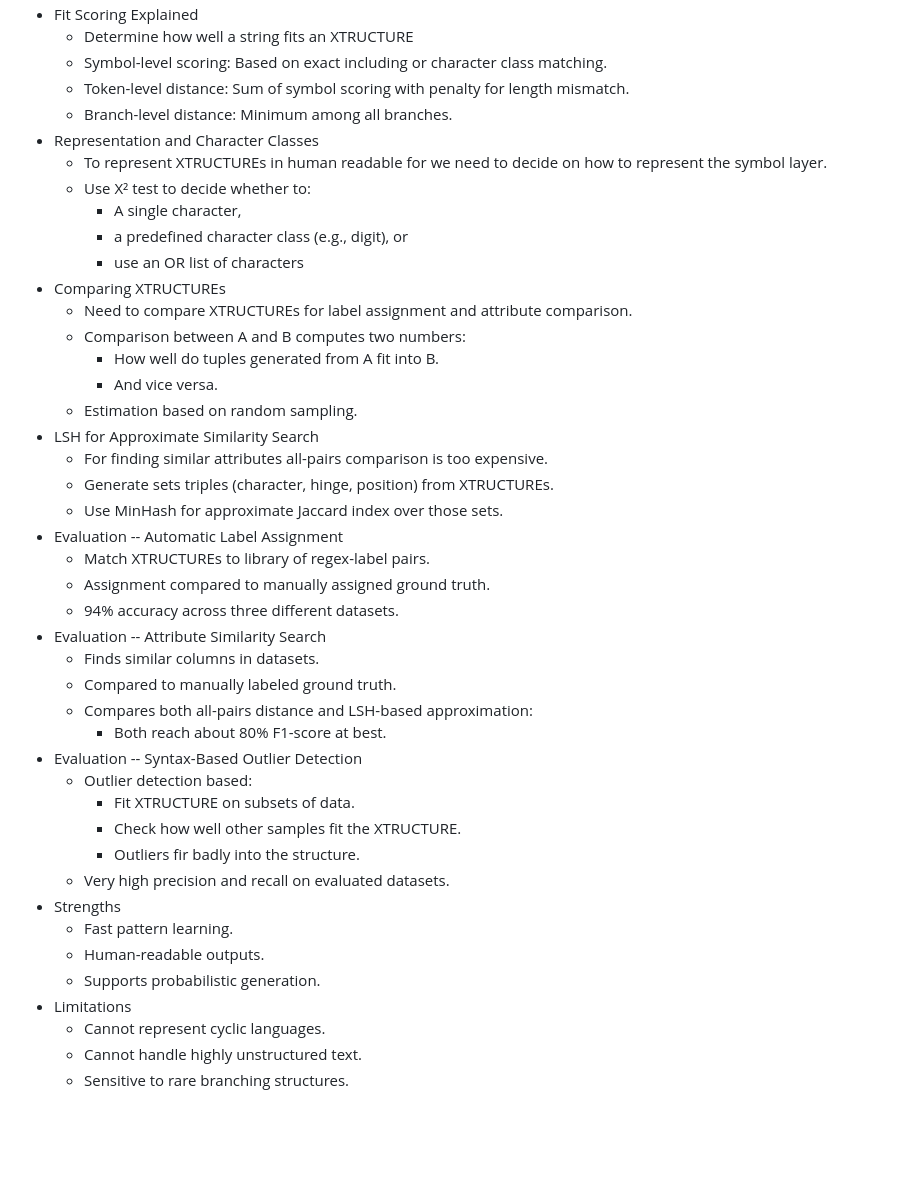
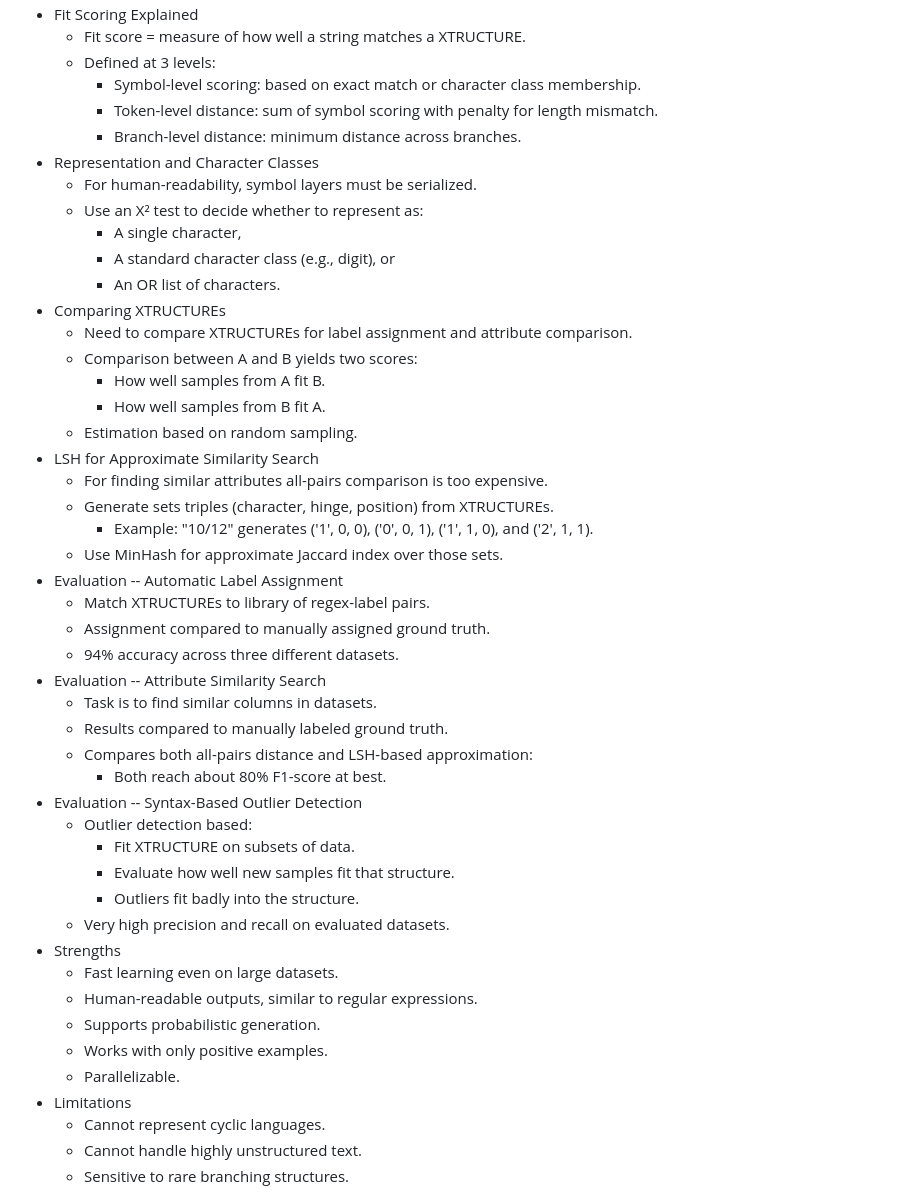
Before and after one commit to rolandbernard/dc-project, a Markdown page: presentation_dp/notes.md, the part around one of its changes. Drawn GitHub-style; blank space fills up the shorter version.

```diff
--- a/presentation_dp/notes.md
+++ b/presentation_dp/notes.md
@@ -61,43 +75,47 @@
 * Fit Scoring Explained
-    * Determine how well a string fits an XTRUCTURE
-    * Symbol-level scoring: Based on exact including or character class matching.
-    * Token-level distance: Sum of symbol scoring with penalty for length mismatch.
-    * Branch-level distance: Minimum among all branches.
+    * Fit score = measure of how well a string matches a XTRUCTURE.
+    * Defined at 3 levels:
+        * Symbol-level scoring: based on exact match or character class membership.
+        * Token-level distance: sum of symbol scoring with penalty for length mismatch.
+        * Branch-level distance: minimum distance across branches.
 * Representation and Character Classes
-    * To represent XTRUCTUREs in human readable for we need to decide on how to represent the symbol layer.
-    * Use X² test to decide whether to:
+    * For human-readability, symbol layers must be serialized.
+    * Use an X² test to decide whether to represent as:
         * A single character,
-        * a predefined character class (e.g., digit), or
-        * use an OR list of characters
+        * A standard character class (e.g., digit), or
+        * An OR list of characters.
 * Comparing XTRUCTUREs
     * Need to compare XTRUCTUREs for label assignment and attribute comparison.
-    * Comparison between A and B computes two numbers:
-        * How well do tuples generated from A fit into B.
-        * And vice versa.
+    * Comparison between A and B yields two scores:
+        * How well samples from A fit B.
+        * How well samples from B fit A.
     * Estimation based on random sampling.
 * LSH for Approximate Similarity Search
     * For finding similar attributes all-pairs comparison is too expensive.
     * Generate sets triples (character, hinge, position) from XTRUCTUREs.
+        * Example: "10/12" generates ('1', 0, 0), ('0', 0, 1), ('1', 1, 0), and ('2', 1, 1).
     * Use MinHash for approximate Jaccard index over those sets.
 * Evaluation -- Automatic Label Assignment
     * Match XTRUCTUREs to library of regex-label pairs.
     * Assignment compared to manually assigned ground truth.
     * 94% accuracy across three different datasets.
 * Evaluation -- Attribute Similarity Search
-    * Finds similar columns in datasets.
-    * Compared to manually labeled ground truth.
+    * Task is to find similar columns in datasets.
+    * Results compared to manually labeled ground truth.
     * Compares both all-pairs distance and LSH-based approximation:
         * Both reach about 80% F1-score at best.
 * Evaluation -- Syntax-Based Outlier Detection
     * Outlier detection based:
         * Fit XTRUCTURE on subsets of data.
-        * Check how well other samples fit the XTRUCTURE.
-        * Outliers fir badly into the structure.
+        * Evaluate how well new samples fit that structure.
+        * Outliers fit badly into the structure.
     * Very high precision and recall on evaluated datasets.
 * Strengths
-    * Fast pattern learning.
-    * Human-readable outputs.
+    * Fast learning even on large datasets.
+    * Human-readable outputs, similar to regular expressions.
     * Supports probabilistic generation.
+    * Works with only positive examples.
+    * Parallelizable.
 * Limitations
     * Cannot represent cyclic languages.
     * Cannot handle highly unstructured text.
```
Also changed, not shown: other parts of presentation_dp/notes.md (+48 -34 lines).
